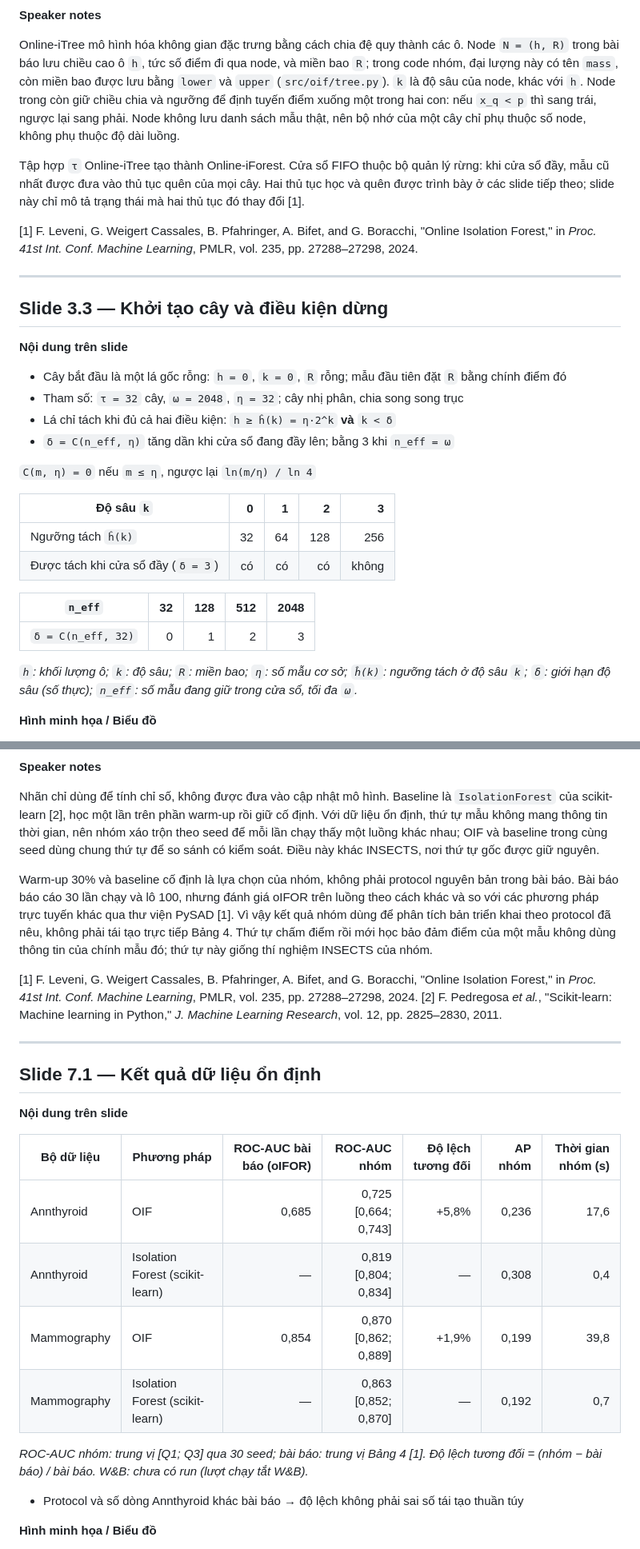
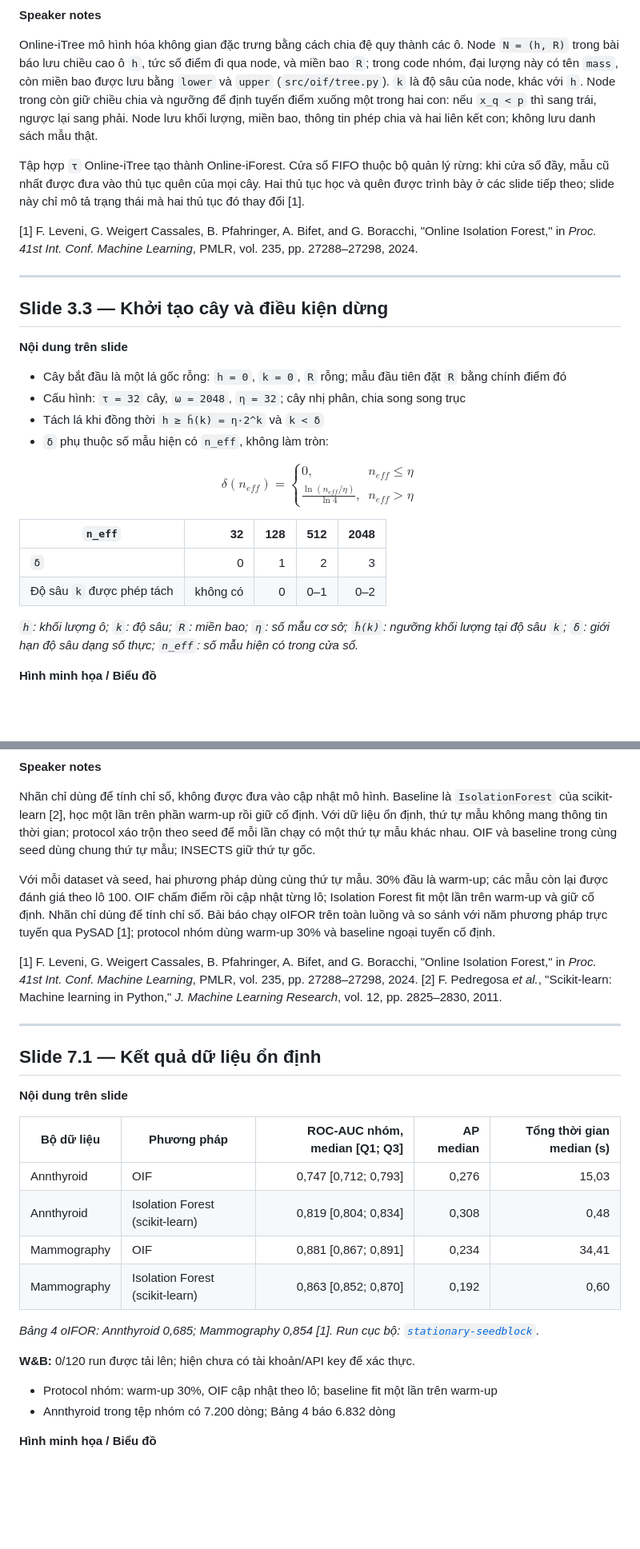
Before and after one commit to BrownieOro/online-iforest-reproduction, a Markdown page: slides/phase2-phuc.md, 2 parts joined by grey strips. Shown at 80% size. GitHub-like rendering; blank space fills up the shorter version.

```diff
--- a/slides/phase2-phuc.md
+++ b/slides/phase2-phuc.md
@@ -25,16 +45,10 @@ rừng = `τ` cây”.
 
 **Speaker notes**
 
-Online-iTree mô hình hóa không gian đặc trưng bằng cách chia đệ quy thành các ô. Node `N = (h, R)` trong
-bài báo lưu chiều cao ô `h`, tức số điểm đi qua node, và miền bao `R`; trong code nhóm, đại lượng này có
-tên `mass`, còn miền bao được lưu bằng `lower` và `upper` (`src/oif/tree.py`). `k` là độ sâu của node,
-khác với `h`. Node trong còn giữ chiều chia và ngưỡng để định tuyến điểm xuống một trong hai con: nếu
-`x_q < p` thì sang trái, ngược lại sang phải. Node không lưu danh sách mẫu thật, nên bộ nhớ của một cây
-chỉ phụ thuộc số node, không phụ thuộc độ dài luồng.
+Online-iTree mô hình hóa không gian đặc trưng bằng cách chia đệ quy thành các ô. Node `N = (h, R)` trong bài báo lưu chiều cao ô `h`, tức số điểm đi qua node, và miền bao `R`; trong code nhóm, đại lượng này có tên `mass`, còn miền bao được lưu bằng `lower` và `upper` (`src/oif/tree.py`). `k` là độ sâu của node, khác với `h`. Node trong còn giữ chiều chia và ngưỡng để định tuyến điểm xuống một trong hai con: nếu `x_q < p` thì sang trái, ngược lại sang phải. Node lưu khối lượng, miền bao, thông tin phép chia và hai liên kết con; không lưu danh sách mẫu thật.
 
 Tập hợp `τ` Online-iTree tạo thành Online-iForest. Cửa sổ FIFO thuộc bộ quản lý rừng: khi cửa sổ đầy,
-mẫu cũ nhất được đưa vào thủ tục quên của mọi cây. Hai thủ tục học và quên được trình bày ở các slide
-tiếp theo; slide này chỉ mô tả trạng thái mà hai thủ tục đó thay đổi [1].
+mẫu cũ nhất được đưa vào thủ tục quên của mọi cây. Hai thủ tục học và quên được trình bày ở các slide tiếp theo; slide này chỉ mô tả trạng thái mà hai thủ tục đó thay đổi [1].
 
 [1] F. Leveni, G. Weigert Cassales, B. Pfahringer, A. Bifet, and G. Boracchi, "Online Isolation
 Forest," in *Proc. 41st Int. Conf. Machine Learning*, PMLR, vol. 235, pp. 27288–27298, 2024.
@@ -46,23 +60,24 @@ Forest," in *Proc. 41st Int. Conf. Machine Learning*, PMLR, vol. 235, pp. 27288
 **Nội dung trên slide**
 
 - Cây bắt đầu là một lá gốc rỗng: `h = 0`, `k = 0`, `R` rỗng; mẫu đầu tiên đặt `R` bằng chính điểm đó
-- Tham số: `τ = 32` cây, `ω = 2048`, `η = 32`; cây nhị phân, chia song song trục
-- Lá chỉ tách khi đủ cả hai điều kiện: `h ≥ ĥ(k) = η·2^k` **và** `k < δ`
-- `δ = C(n_eff, η)` tăng dần khi cửa sổ đang đầy lên; bằng 3 khi `n_eff = ω`
+- Cấu hình: `τ = 32` cây, `ω = 2048`, `η = 32`; cây nhị phân, chia song song trục
+- Tách lá khi đồng thời `h ≥ ĥ(k) = η·2^k` và `k < δ`
+- `δ` phụ thuộc số mẫu hiện có `n_eff`, không làm tròn:
 
-`C(m, η) = 0` nếu `m ≤ η`, ngược lại `ln(m/η) / ln 4`
-
-| Độ sâu `k` | 0 | 1 | 2 | 3 |
-|---|---:|---:|---:|---:|
-| Ngưỡng tách `ĥ(k)` | 32 | 64 | 128 | 256 |
-| Được tách khi cửa sổ đầy (`δ = 3`) | có | có | có | không |
+$$
+\delta(n_{eff}) = \begin{cases}
+0, & n_{eff} \leq \eta \\
+\frac{\ln(n_{eff}/\eta)}{\ln 4}, & n_{eff} > \eta
+\end{cases}
+$$
 
 | `n_eff` | 32 | 128 | 512 | 2048 |
 |---|---:|---:|---:|---:|
-| `δ = C(n_eff, 32)` | 0 | 1 | 2 | 3 |
+| `δ` | 0 | 1 | 2 | 3 |
+| Độ sâu `k` được phép tách | không có | 0 | 0–1 | 0–2 |
 
-*`h`: khối lượng ô; `k`: độ sâu; `R`: miền bao; `η`: số mẫu cơ sở; `ĥ(k)`: ngưỡng tách ở độ sâu `k`;
-`δ`: giới hạn độ sâu (số thực); `n_eff`: số mẫu đang giữ trong cửa sổ, tối đa `ω`.*
+*`h`: khối lượng ô; `k`: độ sâu; `R`: miền bao; `η`: số mẫu cơ sở; `ĥ(k)`: ngưỡng khối lượng tại độ sâu `k`;
+`δ`: giới hạn độ sâu dạng số thực; `n_eff`: số mẫu hiện có trong cửa sổ.*
 
 **Hình minh họa / Biểu đồ**
 
@@ -165,17 +216,10 @@ Nhánh baseline: học một lần trên warm-up → chấm mọi lô. Nhánh nh
 
 **Speaker notes**
 
-Nhãn chỉ dùng để tính chỉ số, không được đưa vào cập nhật mô hình. Baseline là `IsolationForest` của
-scikit-learn [2], học một lần trên phần warm-up rồi giữ cố định. Với dữ liệu ổn định, thứ tự mẫu
-không mang thông tin thời gian, nên nhóm xáo trộn theo seed để mỗi lần chạy thấy một luồng khác nhau;
-OIF và baseline trong cùng seed dùng chung thứ tự để so sánh có kiểm soát. Điều này khác INSECTS, nơi
-thứ tự gốc được giữ nguyên.
+Nhãn chỉ dùng để tính chỉ số, không được đưa vào cập nhật mô hình. Baseline là `IsolationForest` của scikit-learn [2], học một lần trên phần warm-up rồi giữ cố định. Với dữ liệu ổn định, thứ tự mẫu
+không mang thông tin thời gian; protocol xáo trộn theo seed để mỗi lần chạy có một thứ tự mẫu khác nhau. OIF và baseline trong cùng seed dùng chung thứ tự mẫu; INSECTS giữ thứ tự gốc.
 
-Warm-up 30% và baseline cố định là lựa chọn của nhóm, không phải protocol nguyên bản trong bài báo. Bài
-báo báo cáo 30 lần chạy và lô 100, nhưng đánh giá oIFOR trên luồng theo cách khác và so với các phương
-pháp trực tuyến khác qua thư viện PySAD [1]. Vì vậy kết quả nhóm dùng để phân tích bản triển khai theo
-protocol đã nêu, không phải tái tạo trực tiếp Bảng 4. Thứ tự chấm điểm rồi mới học bảo đảm điểm của một
-mẫu không dùng thông tin của chính mẫu đó; thứ tự này giống thí nghiệm INSECTS của nhóm.
+Với mỗi dataset và seed, hai phương pháp dùng cùng thứ tự mẫu. 30% đầu là warm-up; các mẫu còn lại được đánh giá theo lô 100. OIF chấm điểm rồi cập nhật từng lô; Isolation Forest fit một lần trên warm-up và giữ cố định. Nhãn chỉ dùng để tính chỉ số. Bài báo chạy oIFOR trên toàn luồng và so sánh với năm phương pháp trực tuyến qua PySAD [1]; protocol nhóm dùng warm-up 30% và baseline ngoại tuyến cố định.
 
 [1] F. Leveni, G. Weigert Cassales, B. Pfahringer, A. Bifet, and G. Boracchi, "Online Isolation
 Forest," in *Proc. 41st Int. Conf. Machine Learning*, PMLR, vol. 235, pp. 27288–27298, 2024.
@@ -188,17 +232,21 @@ Research*, vol. 12, pp. 2825–2830, 2011.
 
 **Nội dung trên slide**
 
-| Bộ dữ liệu | Phương pháp | ROC-AUC bài báo (oIFOR) | ROC-AUC nhóm | Độ lệch tương đối | AP nhóm | Thời gian nhóm (s) |
-|---|---|---:|---:|---:|---:|---:|
-| Annthyroid | OIF | 0,685 | 0,725 [0,664; 0,743] | +5,8% | 0,236 | 17,6 |
-| Annthyroid | Isolation Forest (scikit-learn) | — | 0,819 [0,804; 0,834] | — | 0,308 | 0,4 |
-| Mammography | OIF | 0,854 | 0,870 [0,862; 0,889] | +1,9% | 0,199 | 39,8 |
-| Mammography | Isolation Forest (scikit-learn) | — | 0,863 [0,852; 0,870] | — | 0,192 | 0,7 |
+| Bộ dữ liệu | Phương pháp | ROC-AUC nhóm, median [Q1; Q3] | AP median | Tổng thời gian median (s) |
+|---|---|---:|---:|---:|
+| Annthyroid | OIF | 0,747 [0,712; 0,793] | 0,276 | 15,03 |
+| Annthyroid | Isolation Forest (scikit-learn) | 0,819 [0,804; 0,834] | 0,308 | 0,48 |
+| Mammography | OIF | 0,881 [0,867; 0,891] | 0,234 | 34,41 |
+| Mammography | Isolation Forest (scikit-learn) | 0,863 [0,852; 0,870] | 0,192 | 0,60 |
 
-*ROC-AUC nhóm: trung vị [Q1; Q3] qua 30 seed; bài báo: trung vị Bảng 4 [1]. Độ lệch tương đối =
-(nhóm − bài báo) / bài báo. W&B: chưa có run (lượt chạy tắt W&B).*
+*Bảng 4 oIFOR: Annthyroid 0,685; Mammography 0,854 [1]. Run cục bộ: [`stationary-seedblock`](../results/raw/stationary-seedblock/).*
 
-- Protocol và số dòng Annthyroid khác bài báo → độ lệch không phải sai số tái tạo thuần túy
+<!-- W&B status begin -->
+**W&B:** 0/120 run được tải lên; hiện chưa có tài khoản/API key để xác thực.
+<!-- W&B status end -->
+
+- Protocol nhóm: warm-up 30%, OIF cập nhật theo lô; baseline fit một lần trên warm-up
+- Annthyroid trong tệp nhóm có 7.200 dòng; Bảng 4 báo 6.832 dòng
 
 **Hình minh họa / Biểu đồ**
 
```
Also changed, not shown: other parts of slides/phase2-phuc.md (+112 -65 lines), experiments/exp1_stationary/README.md (+32 -12 lines), results/stationary.md (+92 -68 lines), figures/stationary-auc.png, figures/stationary-time.png, 6 other files.
